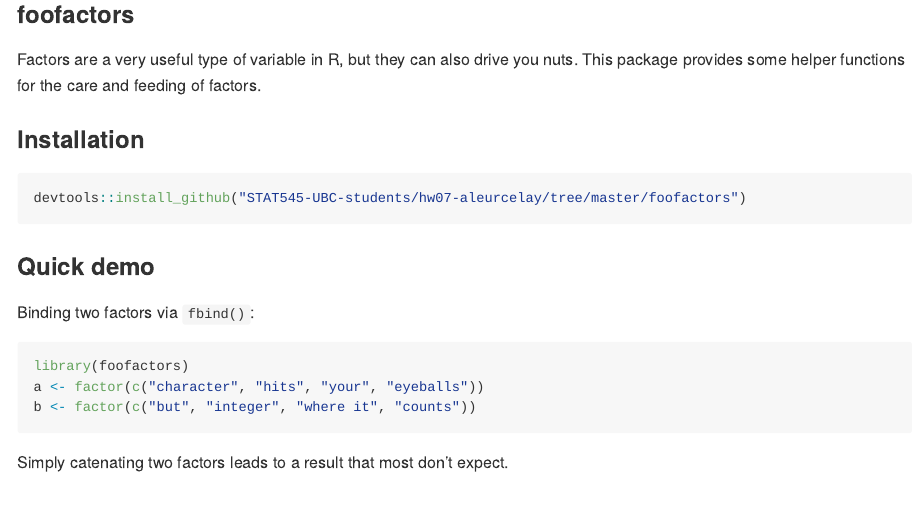
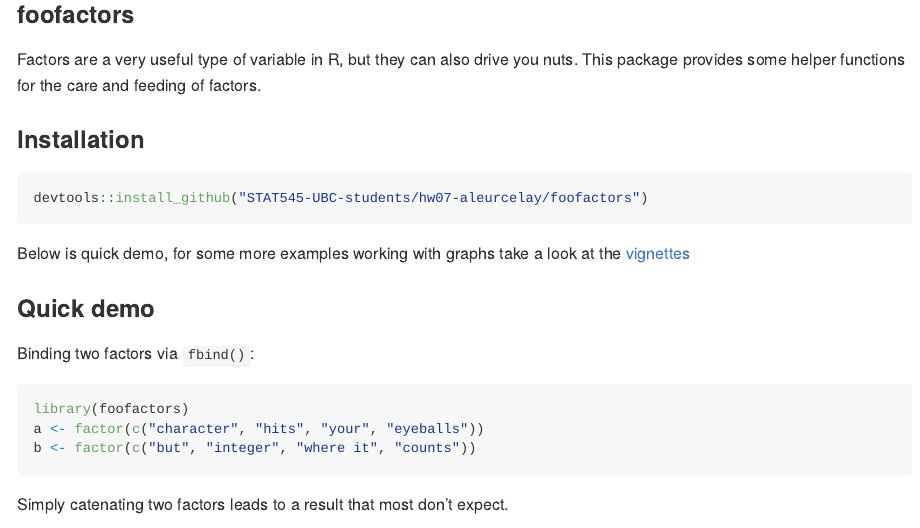
Before and after one commit to STAT545-UBC-hw-2018-19/hw07-aleurcelay, an R Markdown document (foofactors/README.Rmd): the page in a window 1100 px wide, from 210 px down. Rendered offline with R 4.5, knitr and Pandoc, with nearby package versions; some code elsewhere in the file could not run offline.

Commit message:
README update

````diff
--- a/foofactors/README.Rmd
+++ b/foofactors/README.Rmd
@@ -25,8 +25,10 @@ Factors are a very useful type of variable in R, but they can also drive you nut
 ### Installation
 
 ```{r installation, eval = FALSE}
-devtools::install_github("STAT545-UBC-students/hw07-aleurcelay/tree/master/foofactors")
+devtools::install_github("STAT545-UBC-students/hw07-aleurcelay/foofactors")
 ```
+
+Below is quick demo, for some more examples working with graphs take a look at the [vignettes](/vignettes/hello-foofactors.html)
 
 ### Quick demo
 
````
